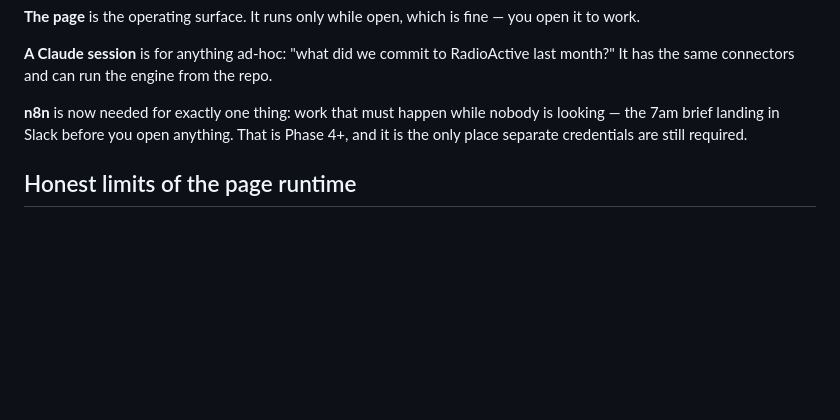
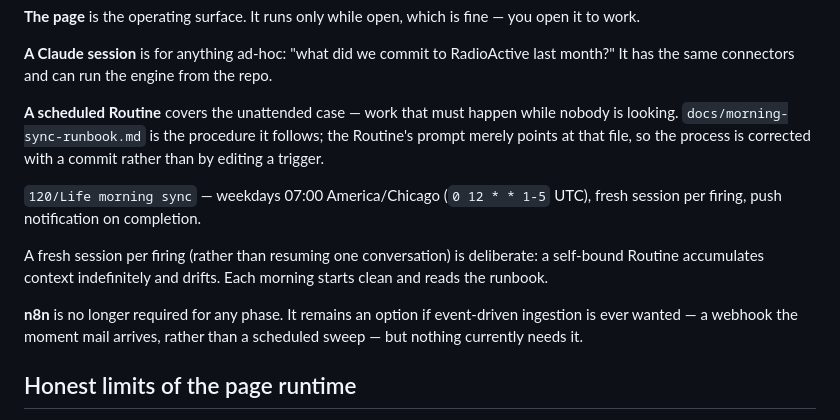
Before and after one commit to Andirel/commandcenter, a Markdown page: docs/runtime.md, the part around the change. Drawn GitHub-style; blank space fills up the shorter version.

Commit message:
Document the scheduled morning sync
Records the Routine and why it fires a fresh session per run rather than
resuming one conversation: a self-bound Routine accumulates context
indefinitely and drifts, whereas each morning should start clean and read the
runbook.

Also retires n8n from the plan. It was there to provide unattended execution
and separately-provisioned credentials; the Routine covers the first and the
connectors removed the need for the second. It stays an option only if
event-driven ingestion is ever wanted.

Co-Authored-By: Claude Opus 5 <noreply@anthropic.com>
Claude-Session: https://claude.ai/code/session_01XRQknWLfEcftKE7p6GexjZ

```diff
--- a/docs/runtime.md
+++ b/docs/runtime.md
@@ -46,9 +46,21 @@ you open it to work.
 **A Claude session** is for anything ad-hoc: "what did we commit to RadioActive
 last month?" It has the same connectors and can run the engine from the repo.
 
-**n8n** is now needed for exactly one thing: work that must happen while nobody
-is looking — the 7am brief landing in Slack before you open anything. That is
-Phase 4+, and it is the only place separate credentials are still required.
+**A scheduled Routine** covers the unattended case — work that must happen
+while nobody is looking. `docs/morning-sync-runbook.md` is the procedure it
+follows; the Routine's prompt merely points at that file, so the process is
+corrected with a commit rather than by editing a trigger.
+
+`120/Life morning sync` — weekdays 07:00 America/Chicago (`0 12 * * 1-5` UTC),
+fresh session per firing, push notification on completion.
+
+A fresh session per firing (rather than resuming one conversation) is
+deliberate: a self-bound Routine accumulates context indefinitely and drifts.
+Each morning starts clean and reads the runbook.
+
+**n8n** is no longer required for any phase. It remains an option if event-driven
+ingestion is ever wanted — a webhook the moment mail arrives, rather than a
+scheduled sweep — but nothing currently needs it.
 
 ## Honest limits of the page runtime
 
```
